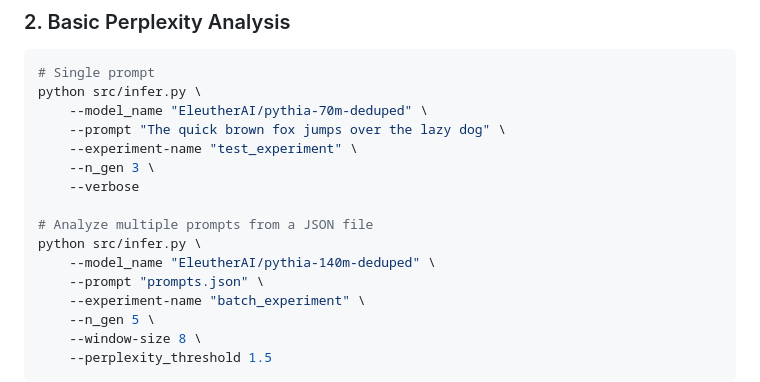
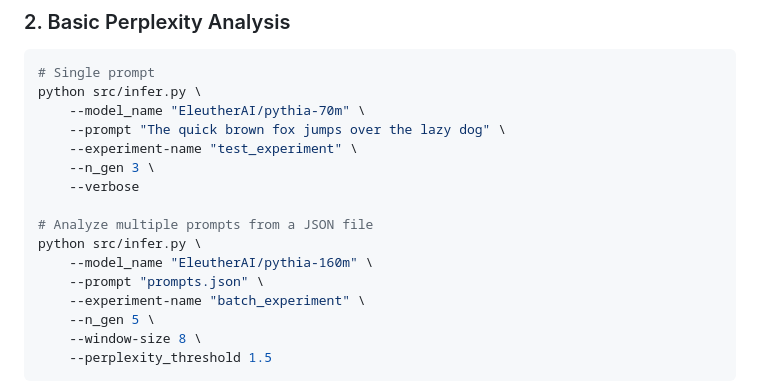
Before and after one commit to Reliable-Information-Lab-HEVS/ACL-2025-Low-perplexity-LLM-generated-sequences, a Markdown page: README.md, the part around the change. Drawn GitHub-style.

Commit message:
Update README.md
Fixing typos and that we previously used deduplicated models

````diff
--- a/README.md
+++ b/README.md
@@ -60,7 +60,7 @@ cd HAIDI-Graphs
 ```bash
 # Single prompt
 python src/infer.py \
-    --model_name "EleutherAI/pythia-70m-deduped" \
+    --model_name "EleutherAI/pythia-70m" \
     --prompt "The quick brown fox jumps over the lazy dog" \
     --experiment-name "test_experiment" \
     --n_gen 3 \
@@ -68,7 +68,7 @@ python src/infer.py \
 
 # Analyze multiple prompts from a JSON file
 python src/infer.py \
-    --model_name "EleutherAI/pythia-140m-deduped" \
+    --model_name "EleutherAI/pythia-160m" \
     --prompt "prompts.json" \
     --experiment-name "batch_experiment" \
     --n_gen 5 \
````
